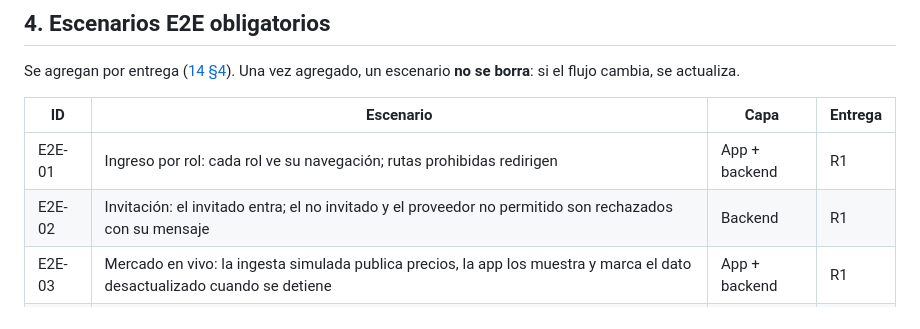
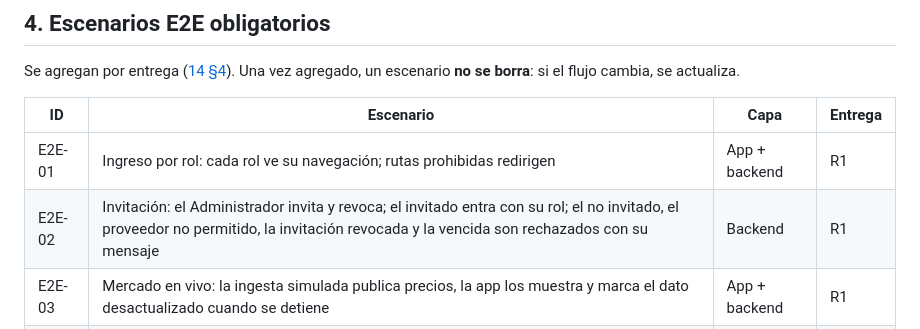
Before and after one commit to riverbonilla1504/NASTOCK, a Markdown page: docs/15-calidad-pruebas-y-ci-cd.md, the part around the change. Rendered like a GitHub page.

```diff
--- a/docs/15-calidad-pruebas-y-ci-cd.md
+++ b/docs/15-calidad-pruebas-y-ci-cd.md
@@ -58,7 +58,7 @@ actualiza.
 | ID | Escenario | Capa | Entrega |
 |---|---|---|---|
 | E2E-01 | Ingreso por rol: cada rol ve su navegación; rutas prohibidas redirigen | App + backend | R1 |
-| E2E-02 | Invitación: el invitado entra; el no invitado y el proveedor no permitido son rechazados con su mensaje | Backend | R1 |
+| E2E-02 | Invitación: el Administrador invita y revoca; el invitado entra con su rol; el no invitado, el proveedor no permitido, la invitación revocada y la vencida son rechazados con su mensaje | Backend | R1 |
 | E2E-03 | Mercado en vivo: la ingesta simulada publica precios, la app los muestra y marca el dato desactualizado cuando se detiene | App + backend | R1 |
 | E2E-04 | Aporte → confirmación por conciliación → reparto 50/25/25 → asignación de cupo → "Mi cupo" | App + backend | R2 |
 | E2E-05 | Aislamiento: un Usuario no ve cupos ajenos ni escribe directo; al suspenderlo pierde el acceso al instante | Backend | R2 |
```
Also changed, not shown: docs/17-mapa-de-modulos.md (+9 -9 lines).
